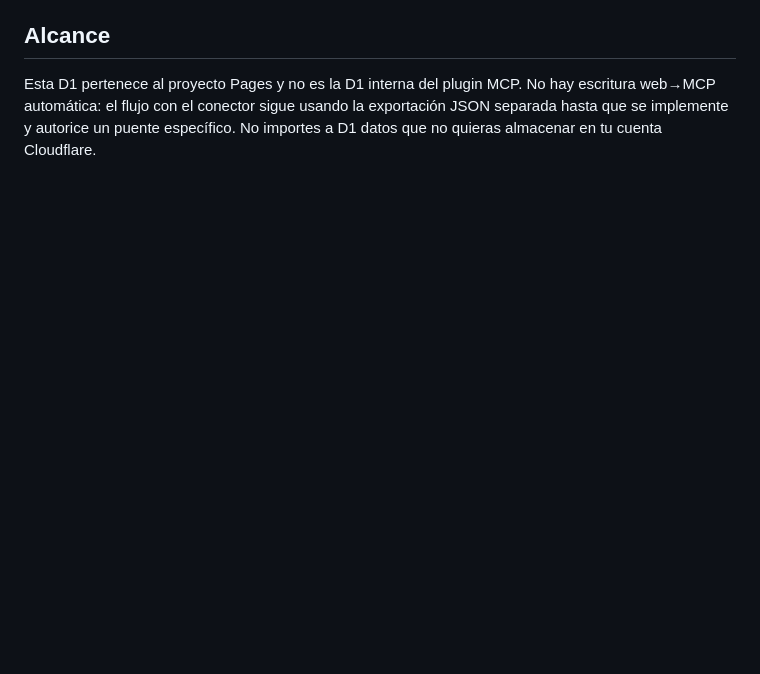
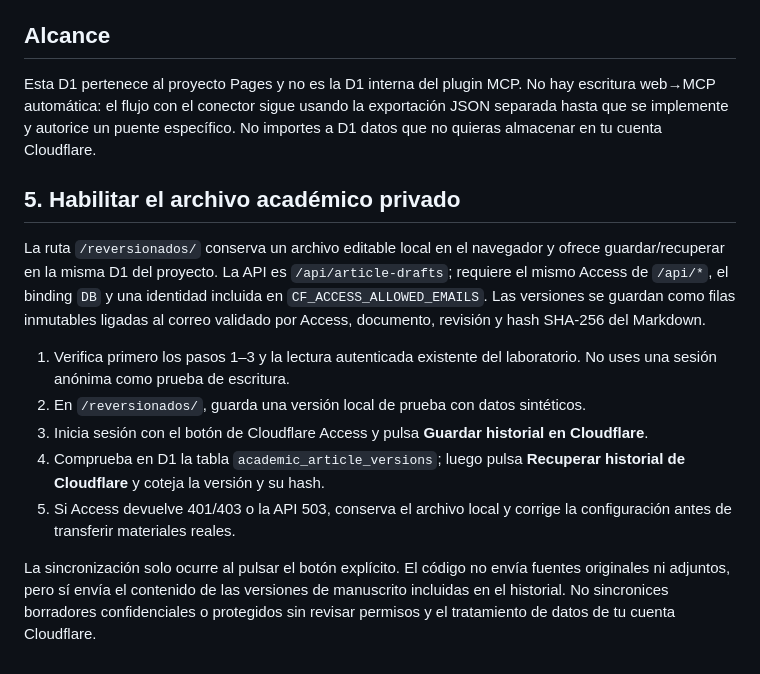
Before and after one commit to ceoncoyb/plataforma-analisis-cultural-web, a Markdown page: docs/cloudflare-d1-setup.md, the part around the change. Drawn GitHub-style; blank space fills up the shorter version.

Commit message:
Document protected D1 academic revision flow

```diff
--- a/docs/cloudflare-d1-setup.md
+++ b/docs/cloudflare-d1-setup.md
@@ -47,3 +47,16 @@ No pongas contraseñas, tokens de GitHub ni claves API en estos campos. Guarda y
 ## Alcance
 
 Esta D1 pertenece al proyecto Pages y no es la D1 interna del plugin MCP. No hay escritura web→MCP automática: el flujo con el conector sigue usando la exportación JSON separada hasta que se implemente y autorice un puente específico. No importes a D1 datos que no quieras almacenar en tu cuenta Cloudflare.
+
+
+## 5. Habilitar el archivo académico privado
+
+La ruta `/reversionados/` conserva un archivo editable local en el navegador y ofrece guardar/recuperar en la misma D1 del proyecto. La API es `/api/article-drafts`; requiere el mismo Access de `/api/*`, el binding `DB` y una identidad incluida en `CF_ACCESS_ALLOWED_EMAILS`. Las versiones se guardan como filas inmutables ligadas al correo validado por Access, documento, revisión y hash SHA-256 del Markdown.
+
+1. Verifica primero los pasos 1–3 y la lectura autenticada existente del laboratorio. No uses una sesión anónima como prueba de escritura.
+2. En `/reversionados/`, guarda una versión local de prueba con datos sintéticos.
+3. Inicia sesión con el botón de Cloudflare Access y pulsa **Guardar historial en Cloudflare**.
+4. Comprueba en D1 la tabla `academic_article_versions`; luego pulsa **Recuperar historial de Cloudflare** y coteja la versión y su hash.
+5. Si Access devuelve 401/403 o la API 503, conserva el archivo local y corrige la configuración antes de transferir materiales reales.
+
+La sincronización solo ocurre al pulsar el botón explícito. El código no envía fuentes originales ni adjuntos, pero sí envía el contenido de las versiones de manuscrito incluidas en el historial. No sincronices borradores confidenciales o protegidos sin revisar permisos y el tratamiento de datos de tu cuenta Cloudflare.
```
